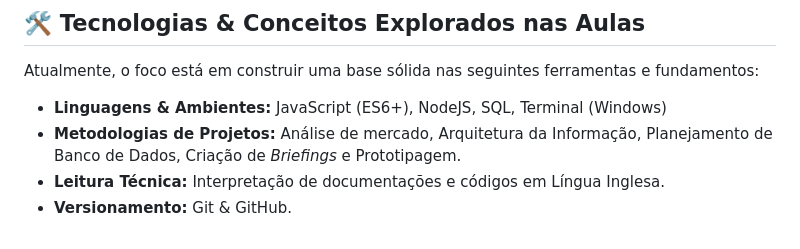
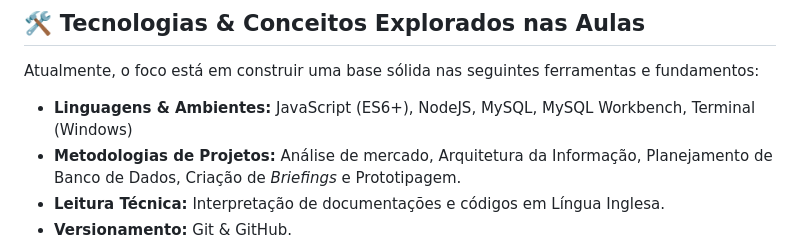
Before and after one commit to vmplayer/TDS-Senac, a Markdown page: README.md, the part around the change. GitHub-like rendering.

Commit message:
Update database technologies in README

```diff
--- a/README.md
+++ b/README.md
@@ -30,7 +30,7 @@ Para facilitar a navegação, as aulas e projetos estão organizados diretamente
 
 Atualmente, o foco está em construir uma base sólida nas seguintes ferramentas e fundamentos:
 
-- **Linguagens & Ambientes:** JavaScript (ES6+), NodeJS, SQL, Terminal (Windows)
+- **Linguagens & Ambientes:** JavaScript (ES6+), NodeJS, MySQL, MySQL Workbench, Terminal (Windows)
 - **Metodologias de Projetos:** Análise de mercado, Arquitetura da Informação, Planejamento de Banco de Dados, Criação de *Briefings* e Prototipagem.
 - **Leitura Técnica:** Interpretação de documentações e códigos em Língua Inglesa.
 - **Versionamento:** Git & GitHub.
```
